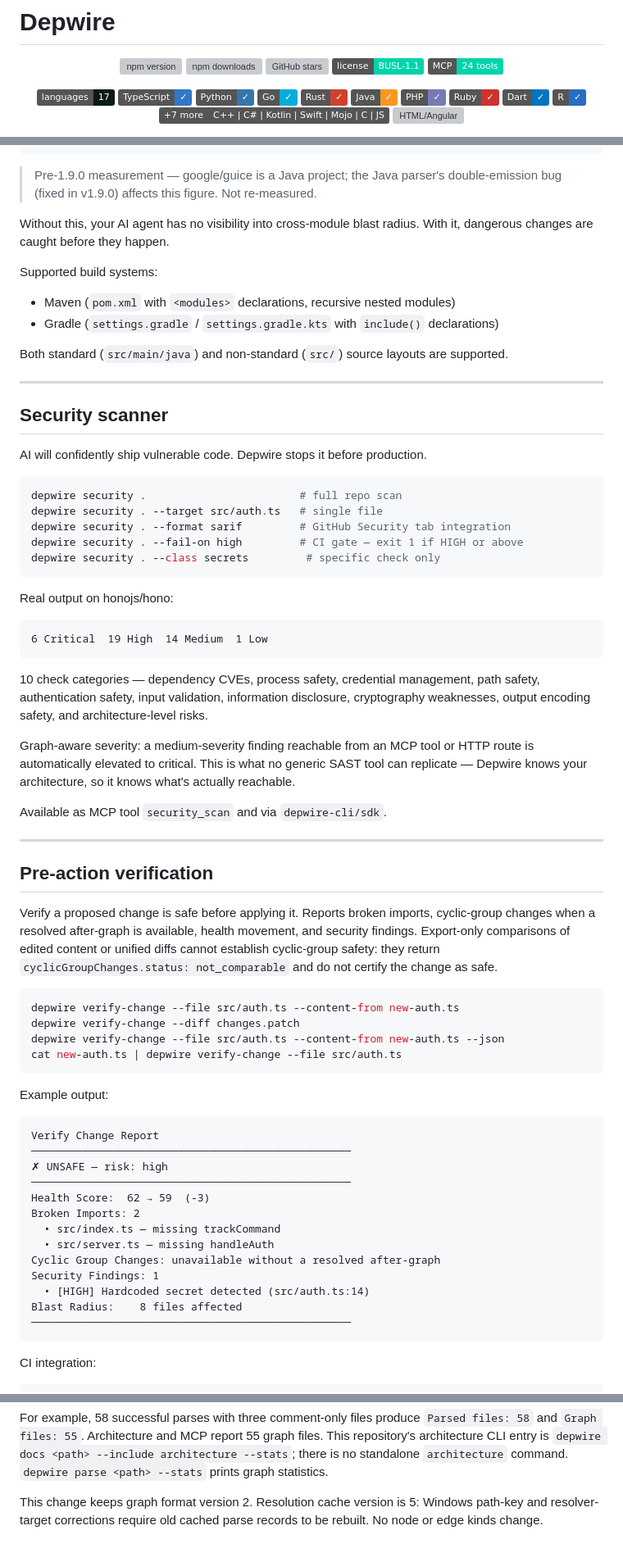
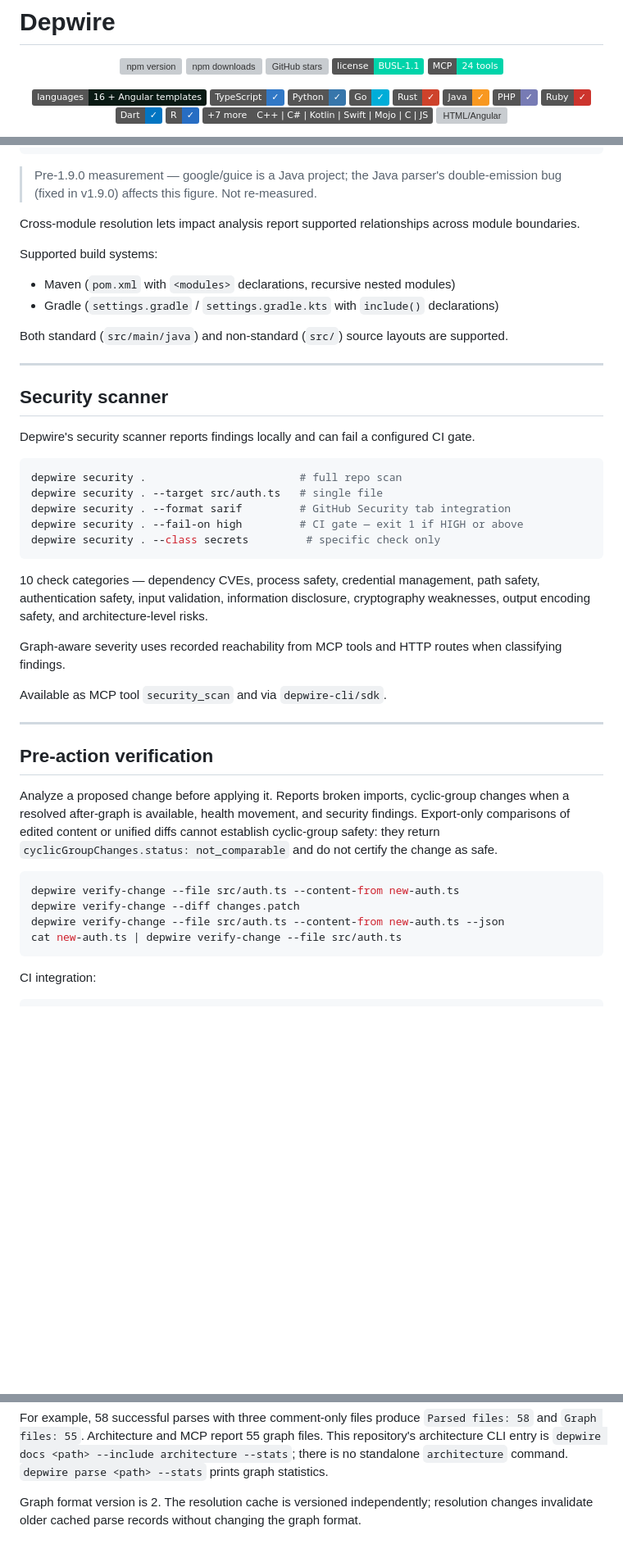
Before and after one commit to depwire/depwire, a Markdown page: README.md, 3 parts joined by grey strips. Shown at 82% size. GitHub-like rendering; badges without logos; blank space fills up the shorter version; grey boxes are pictures that could not be loaded.

````diff
--- a/README.md
+++ b/README.md
@@ -8,7 +8,7 @@
 [![License](https://img.shields.io/badge/license-BUSL--1.1-00d4aa)](https://github.com/depwire/depwire/blob/main/LICENSE)
 [![MCP Compatible](https://img.shields.io/badge/MCP-24%20tools-00d4aa)](https://github.com/depwire/depwire)
 
-[![Languages](https://img.shields.io/badge/languages-17-0a1a14?style=flat)](https://github.com/depwire/depwire)
+[![16 languages + Angular templates](https://img.shields.io/badge/languages-16%20%2B%20Angular%20templates-0a1a14?style=flat)](https://github.com/depwire/depwire)
 [![TypeScript](https://img.shields.io/badge/TypeScript-✓-3178c6?style=flat)](https://github.com/depwire/depwire)
 [![Python](https://img.shields.io/badge/Python-✓-3776ab?style=flat)](https://github.com/depwire/depwire)
 [![Go](https://img.shields.io/badge/Go-✓-00add8?style=flat)](https://github.com/depwire/depwire)
@@ -203,7 +211,7 @@ Broken Imports:  124  (cross-module: 106 across 10 extension modules)
 
 > Pre-1.9.0 measurement — google/guice is a Java project; the Java parser's double-emission bug (fixed in v1.9.0) affects this figure. Not re-measured.
 
-Without this, your AI agent has no visibility into cross-module blast radius. With it, dangerous changes are caught before they happen.
+Cross-module resolution lets impact analysis report supported relationships across module boundaries.
 
 Supported build systems:
 - Maven (`pom.xml` with `<modules>` declarations, recursive nested modules)
@@ -215,7 +223,7 @@ Both standard (`src/main/java`) and non-standard (`src/`) source layouts are sup
 
 ## Security scanner
 
-AI will confidently ship vulnerable code. Depwire stops it before production.
+Depwire's security scanner reports findings locally and can fail a configured CI gate.
 
 ```bash
 depwire security .                        # full repo scan
@@ -225,13 +233,9 @@ depwire security . --fail-on high         # CI gate — exit 1 if HIGH or above
 depwire security . --class secrets         # specific check only
 ```
 
-Real output on honojs/hono:
-
-    6 Critical  19 High  14 Medium  1 Low
-
 10 check categories — dependency CVEs, process safety, credential management, path safety, authentication safety, input validation, information disclosure, cryptography weaknesses, output encoding safety, and architecture-level risks.
 
-Graph-aware severity: a medium-severity finding reachable from an MCP tool or HTTP route is automatically elevated to critical. This is what no generic SAST tool can replicate — Depwire knows your architecture, so it knows what's actually reachable.
+Graph-aware severity uses recorded reachability from MCP tools and HTTP routes when classifying findings.
 
 Available as MCP tool `security_scan` and via `depwire-cli/sdk`.
 
@@ -239,7 +243,7 @@ Available as MCP tool `security_scan` and via `depwire-cli/sdk`.
 
 ## Pre-action verification
 
-Verify a proposed change is safe before applying it. Reports broken imports, cyclic-group changes when a resolved after-graph is available, health movement, and security findings. Export-only comparisons of edited content or unified diffs cannot establish cyclic-group safety: they return `cyclicGroupChanges.status: not_comparable` and do not certify the change as safe.
+Analyze a proposed change before applying it. Reports broken imports, cyclic-group changes when a resolved after-graph is available, health movement, and security findings. Export-only comparisons of edited content or unified diffs cannot establish cyclic-group safety: they return `cyclicGroupChanges.status: not_comparable` and do not certify the change as safe.
 
 ```bash
 depwire verify-change --file src/auth.ts --content-from new-auth.ts
@@ -247,22 +251,6 @@ depwire verify-change --diff changes.patch
 depwire verify-change --file src/auth.ts --content-from new-auth.ts --json
 cat new-auth.ts | depwire verify-change --file src/auth.ts
 ```
-
-Example output:
-
-    Verify Change Report
-    ──────────────────────────────────────────────────
-    ✗ UNSAFE — risk: high
-    ──────────────────────────────────────────────────
-    Health Score:  62 → 59  (-3)
-    Broken Imports: 2
-      • src/index.ts — missing trackCommand
-      • src/server.ts — missing handleAuth
-    Cyclic Group Changes: unavailable without a resolved after-graph
-    Security Findings: 1
-      • [HIGH] Hardcoded secret detected (src/auth.ts:14)
-    Blast Radius:    8 files affected
-    ──────────────────────────────────────────────────
 
 CI integration:
 
@@ -848,6 +809,6 @@ files. This repository's architecture CLI entry is
 `depwire docs <path> --include architecture --stats`; there is no standalone
 `architecture` command. `depwire parse <path> --stats` prints graph statistics.
 
-This change keeps graph format version 2. Resolution cache version is 5:
-Windows path-key and resolver-target corrections require old cached parse
-records to be rebuilt. No node or edge kinds change.
+Graph format version is 2. The resolution cache is versioned independently;
+resolution changes invalidate older cached parse records without changing the
+graph format.
````
Also changed, not shown: other parts of README.md (+61 -80 lines).
